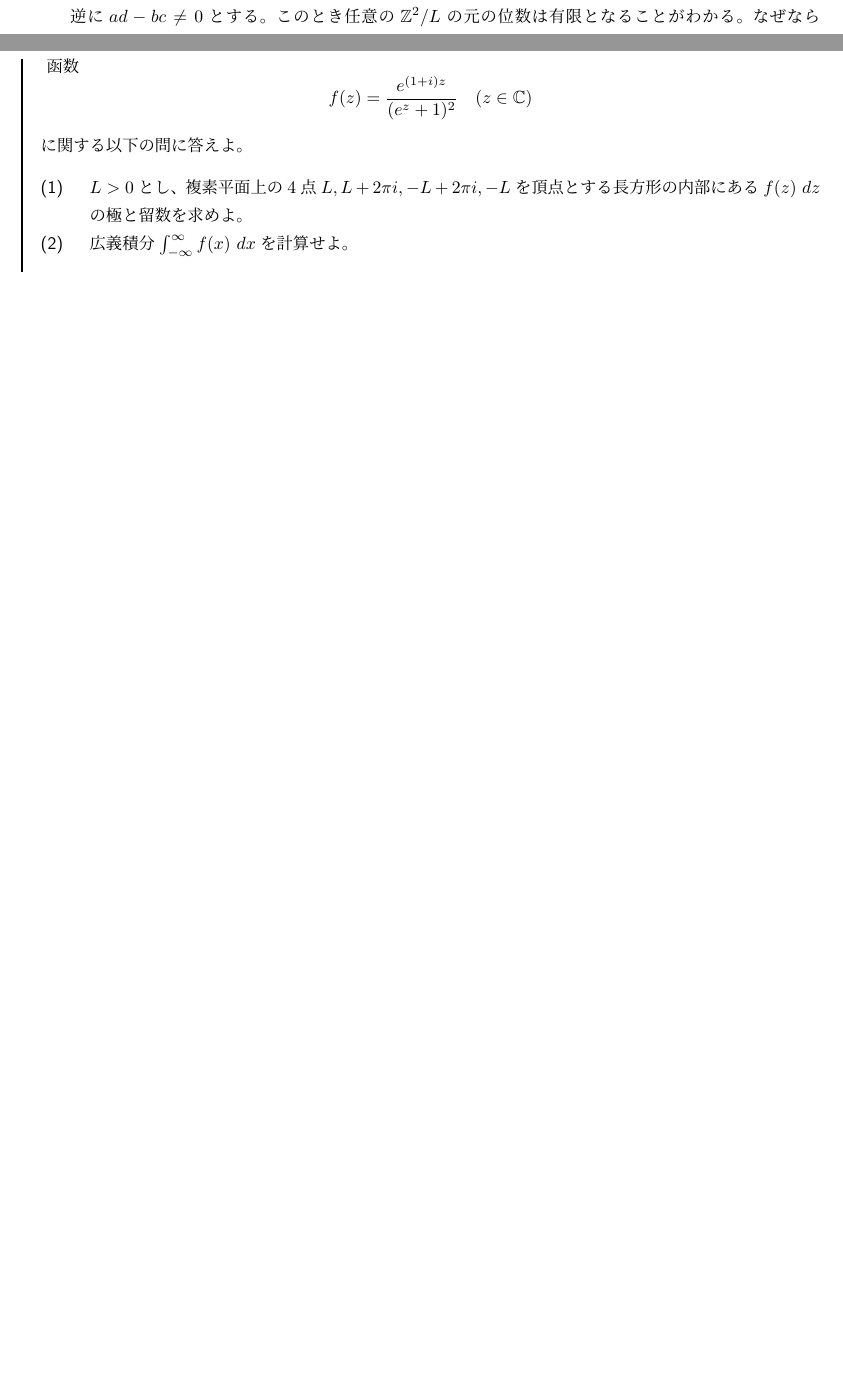
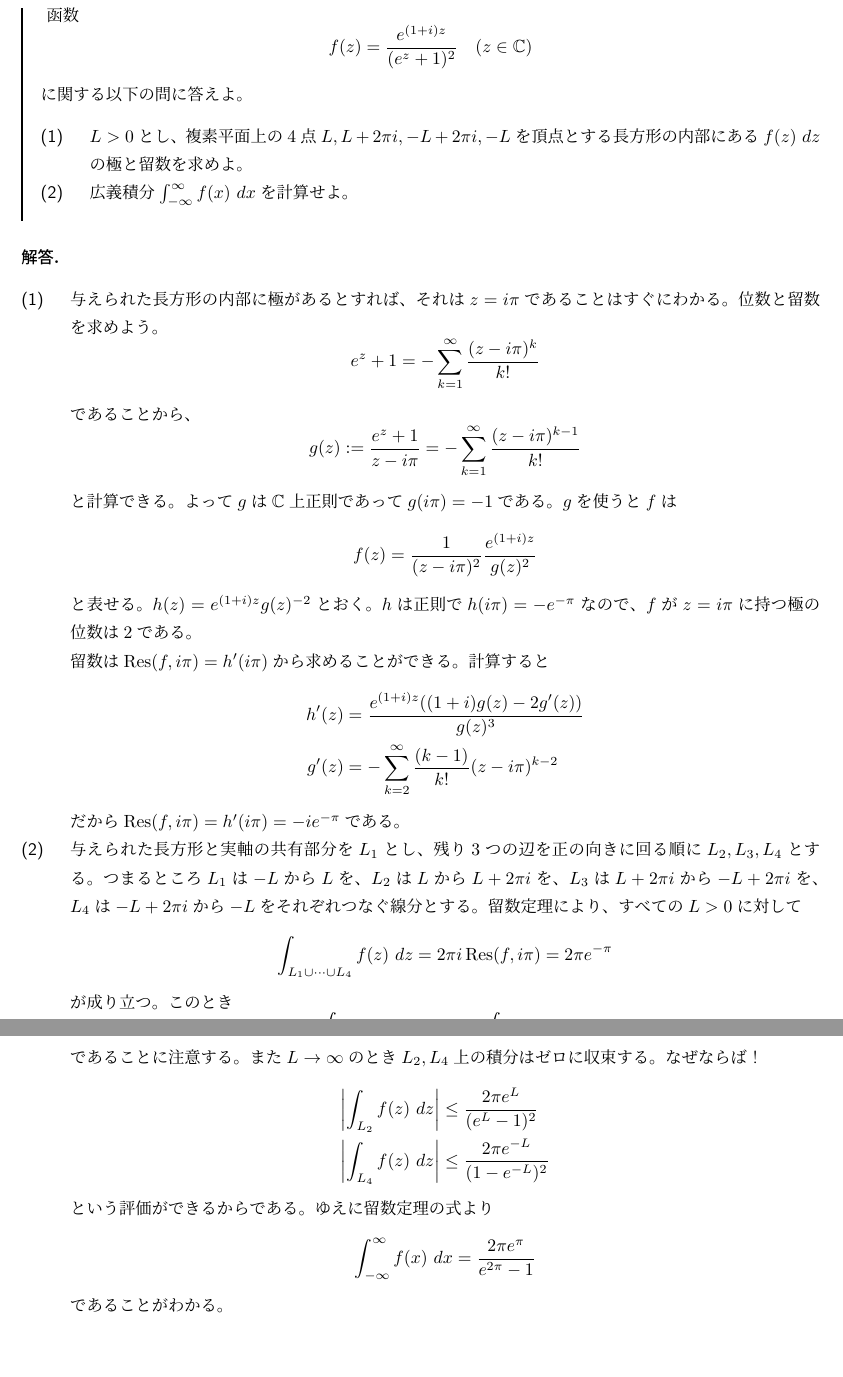
Before and after one commit to Seasawher/graduate_exam, a LaTeX problem sheet (graduate_exam.tex, which reads H23math1.tex): two parts of pages 133 and 136 of 146 before the commit and two parts of pages 136 and 137 of 147 after it, joined at a grey line, cut at the place of the change, the shorter picture padded with empty space. Compiled offline with pLaTeX and dvipdfmx.

Commit message:
Add files via upload

```diff
--- a/H23math1.tex
+++ b/H23math1.tex
@@ -98,7 +98,9 @@ $L$を階数$2$の自由アーベル群$\Z^2$の部分群で$(a,b), (c,d) \in \Z
     $\Q^2$の元は適当に$0$でない整数を乗ずれば$\Z^2$の元にすることができるので$\Q^2 = A(\Q^2)$である。
     つまり$A \in GL_2(\Q)$であるから、$ad - bc \neq 0$ということになる。
 
-    逆に$ad - bc \neq 0$とする。このとき任意の$\Z^2 / L $の元の位数は有限となることがわかる。なぜならば！任意に$p \in \Z^2$が与えられたとしよう。$A \in GL_2(\Q)$なので、$p = Ax$なる$x \in \Q^2$が存在する。$m x \in \Z^2$なる$0$でない整数$m$をとると、$mp = A(mx) \in L$なので$p$の$\Z^2 / L$における像の位数は有限であることがわかる。$p$は任意だったから、示すべきことがいえた。
+    逆に$ad - bc \neq 0$とする。任意に$p \in \Z^2$が与えられたとしよう。$A \in GL_2(\Q)$なので、$p = Ax$なる$x \in \Q^2$が存在する。$m x \in \Z^2$なる$0$でない整数$m$をとると、$mp = A(mx) \in L$なので$p$の$\Z^2 / L$における像の位数は有限であることがわかる。よって任意の$\Z^2 / L $の元の位数は有限となることが従う。
+
+    以上により、求める必要十分条件は$ad-bc \neq 0$である。
     \item[(2)]
     \begin{description}
       \item[(i)] $A \in GL_2(\Z)$であって、どの成分も$0$でなければなんでもいい。たとえば
@@ -149,3 +179,46 @@ f(z) = \f{ e^{(1+i)z} }{(e^z+1)^2} \quad (z \in \C)
   \item[(2)] 広義積分$\int_{- \infty}^{\infty} f(x) \ dx$を計算せよ。
 \end{description}
 }
+\begin{sol} ${}$
+\begin{description}
+  \item[(1)] 与えられた長方形の内部に極があるとすれば、それは$z = i \pi$であることはすぐにわかる。位数と留数を求めよう。
+  \[
+  e^z + 1 = - \sum_{k=1}^{\infty} \f{ (z-i \pi)^k }{ k! }
+  \]
+  であることから、
+  \[
+  g(z) := \f{ e^z + 1 }{ z - i \pi } = - \sum_{k=1}^{\infty} \f{ (z-i \pi)^{k-1} }{ k! }
+  \]
+  と計算できる。よって$g$は$\C$上正則であって$g(i \pi) = -1$である。$g$を使うと$f$は
+  \[
+  f(z) = \f{1}{(z- i \pi)^2 } \f{ e^{ (1+i)z } }{g(z)^2}
+  \]
+  と表せる。$h(z) = e^{(1+i)z}g(z)^{-2}$とおく。$h$は正則で$h(i \pi)=- e^{- \pi}$なので、$f$が$z = i \pi$に持つ極の位数は$2$である。
+
+  留数は$\Res(f, i \pi) = h'(i \pi)$から求めることができる。計算すると
+  \begin{align*}
+    h'(z) &= \f{ e^{(1+i)z} (   (1+i)g(z)- 2 g'(z) ) }{ g(z)^3  } \\
+    g'(z) &= - \sum_{k=2}^{\infty} \f{ (k-1)  }{ k! } (z-i \pi)^{k-2}
+  \end{align*}
+  だから$\Res(f, i \pi) = h'(i \pi) = - ie^{- \pi}$である。
+  \item[(2)] 与えられた長方形と実軸の共有部分を$L_1$とし、残り$3$つの辺を正の向きに回る順に$L_2, L_3, L_4$とする。つまるところ$L_1$は$-L$から$L$を、$L_2$は$L$から$L + 2 \pi i$を、$L_3$は$L + 2 \pi i$から$-L + 2 \pi i$を、$L_4$は$-L + 2 \pi i$から$-L$をそれぞれつなぐ線分とする。留数定理により、
+  すべての$L > 0$に対して
+  \[
+  \int_{L_1 \cup \cdots \cup L_4} f(z) \ dz = 2 \pi i \Res(f, i \pi) = 2 \pi e^{- \pi}
+  \]
+  が成り立つ。このとき
+  \[
+  \int_{L_3} f(z) \ dz = - e^{- 2 \pi} \int_{L_1} f(z) \ dz
+  \]
+であることに注意する。また$L \to \infty$のとき$L_2, L_4$上の積分はゼロに収束する。なぜならば！
+\begin{align*}
+  \abs{ \int_{L_2} f(z) \ dz } &\leq \f{ 2 \pi e^L}{ (e^L - 1)^2  } \\
+  \abs{ \int_{L_4} f(z) \ dz } &\leq \f{ 2 \pi e^{-L}  }{ (1 - e^{-L})^2  }
+\end{align*}
+という評価ができるからである。ゆえに留数定理の式より
+\[
+ \int_{- \infty}^{ \infty} f(x) \ dx = \f{ 2 \pi e^{\pi}  }{ e^{2 \pi} -1 }
+\]
+であることがわかる。
+\end{description}
+\end{sol}
```
Also changed, not shown: H26expert.tex (+1 -1 lines), H31basic.tex (+1 -1 lines), H31expert.tex (+3 -3 lines), graduate_exam.pdf, H23math1.tex (30 more changed lines).
